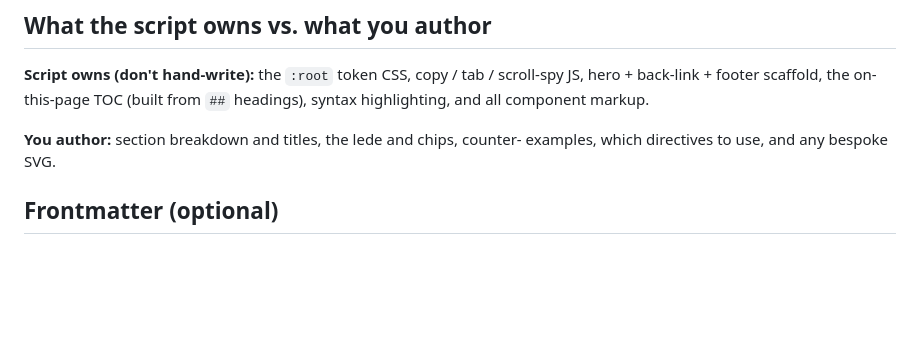
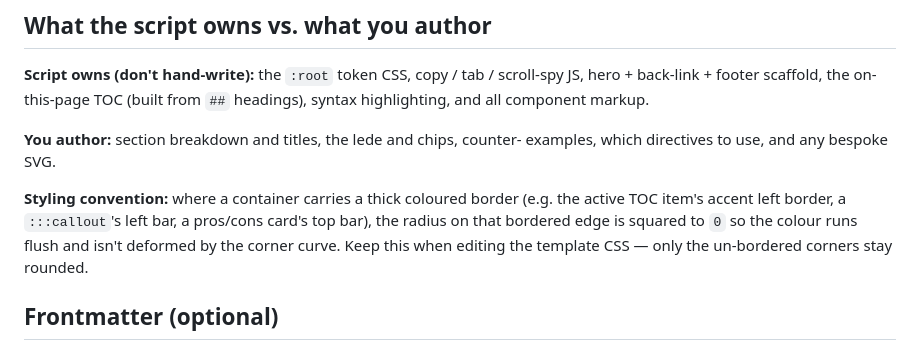
Before and after one commit to jamboid/skills, a Markdown page: document-patterns/REFERENCE.md, the part around the change. Drawn GitHub-style; blank space fills up the shorter version.

Commit message:
Document thick-border radius styling rule in REFERENCE
Co-Authored-By: Claude Opus 4.8 <noreply@anthropic.com>

```diff
--- a/document-patterns/REFERENCE.md
+++ b/document-patterns/REFERENCE.md
@@ -25,6 +25,12 @@ from `##` headings), syntax highlighting, and all component markup.
 
 **You author:** section breakdown and titles, the lede and chips, counter-
 examples, which directives to use, and any bespoke SVG.
+
+**Styling convention:** where a container carries a thick coloured border
+(e.g. the active TOC item's accent left border, a `:::callout`'s left bar, a
+pros/cons card's top bar), the radius on that bordered edge is squared to `0`
+so the colour runs flush and isn't deformed by the corner curve. Keep this
+when editing the template CSS — only the un-bordered corners stay rounded.
 
 ## Frontmatter (optional)
 
```
